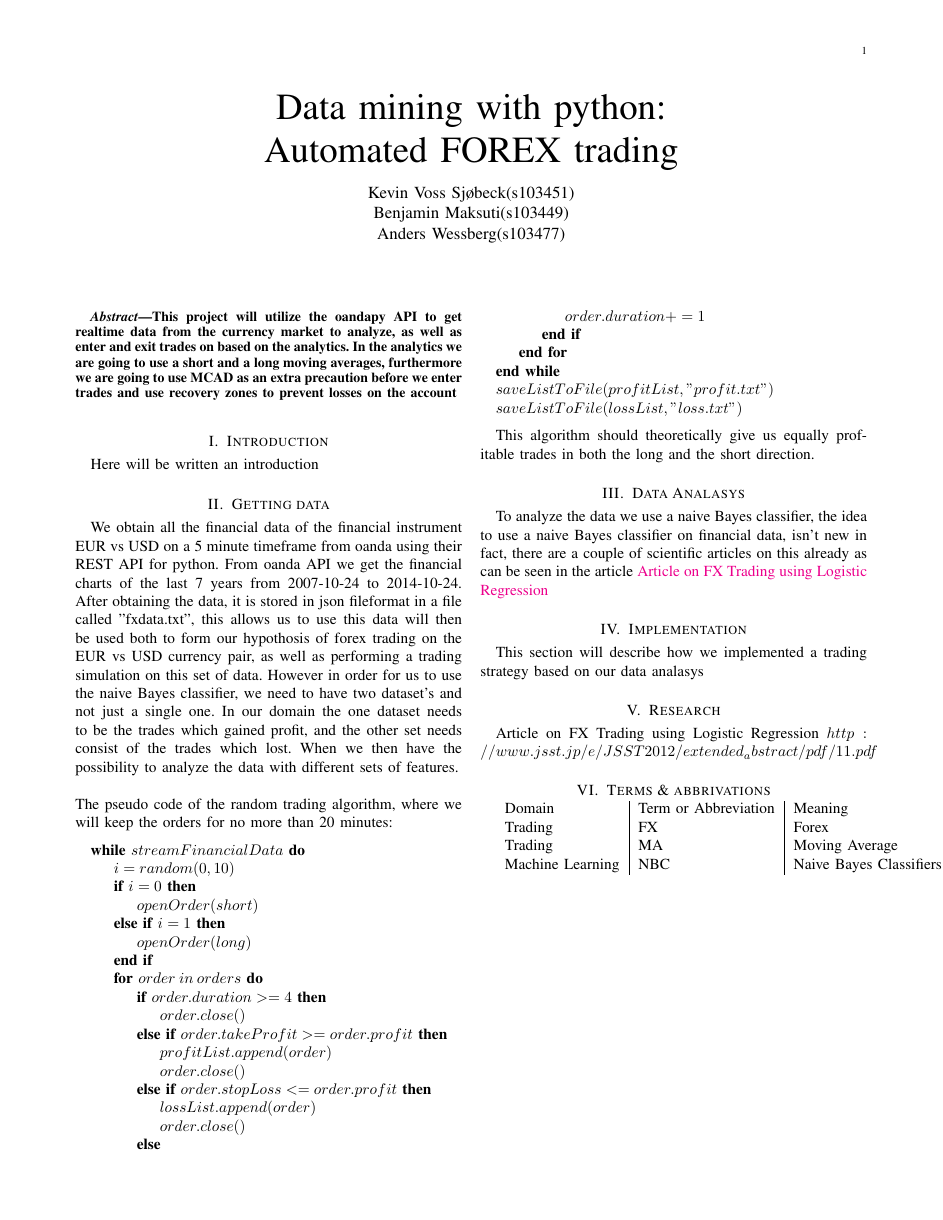
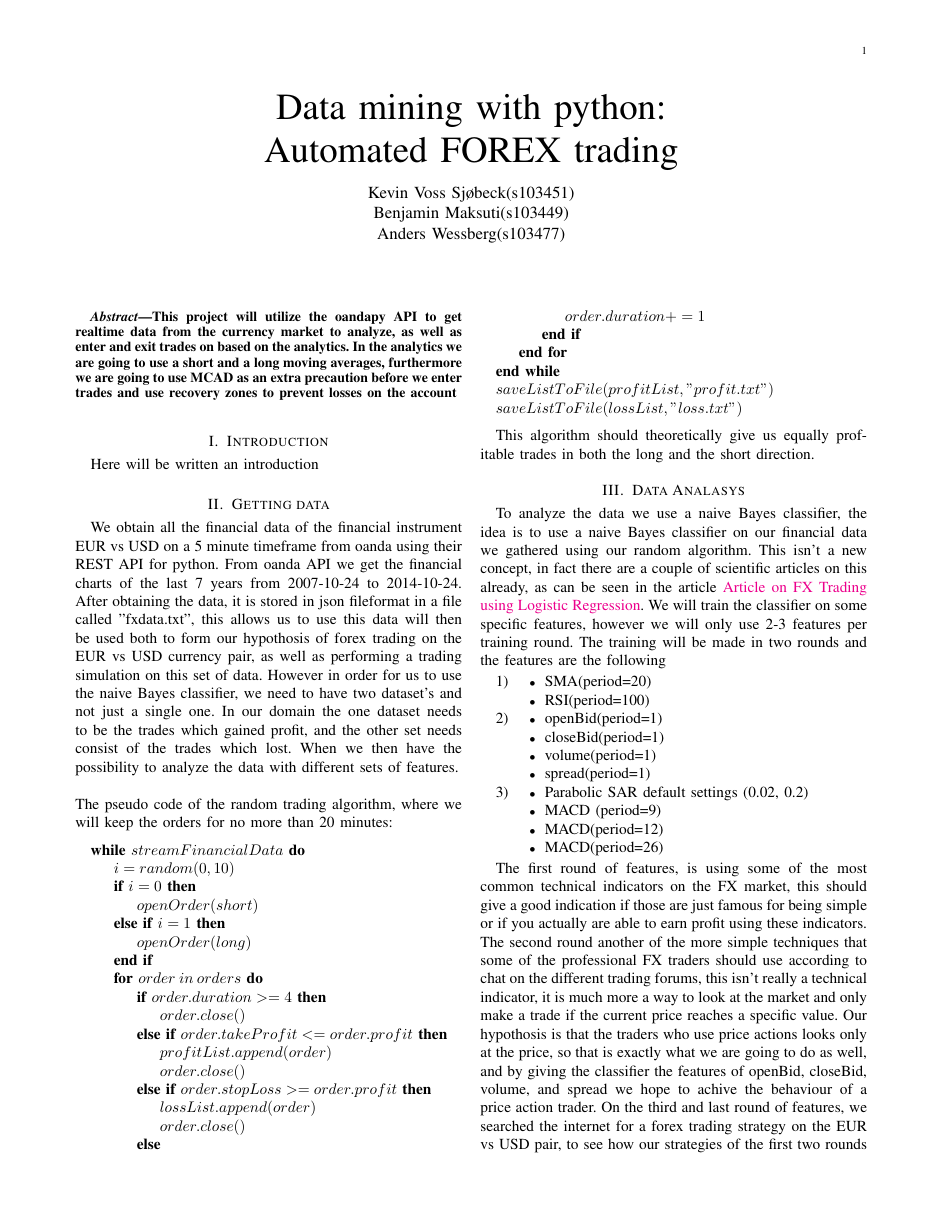
Before and after one commit to MrZenji/02820-Project, a LaTeX paper (report/report.tex): the whole page before the commit and page 1 of 2 after it. Compiled offline with pdfLaTeX.

```diff
--- a/report/report.tex
+++ b/report/report.tex
@@ -69,18 +69,39 @@
 This algorithm should theoretically give us equally profitable trades in both the long and the short direction.
 
 \section{Data Analasys}
-To analyze the data we use a naive Bayes classifier, the idea to use a naive Bayes classifier on financial data, isn't new in fact, there are a couple of scientific articles on this already as can be seen in the article \href{http://www.jsst.jp/e/JSST2012/extended_abstract/pdf/11.pdf}{Article on FX Trading using Logistic Regression}
+To analyze the data we use a naive Bayes classifier, the idea is to use a naive Bayes classifier on our financial data we gathered using our random algorithm. This isn't a new concept, in fact there are a couple of scientific articles on this already, as can be seen in the article \href{http://www.jsst.jp/e/JSST2012/extended_abstract/pdf/11.pdf}{Article on FX Trading using Logistic Regression}. We will train the classifier on some specific features, however we will only use 2-3 features per training round. The training will be made in two rounds and the features are the following
+\begin{enumerate}
+\item{
+	\begin{itemize}
+		\item{SMA(period=20)}
+		\item{RSI(period=100)}
+	\end{itemize}
+}
+\item{
+	\begin{itemize}
+		\item{openBid(period=1)}
+		\item{closeBid(period=1)}
+		\item{volume(period=1)}
+		\item{spread(period=1)}
+	\end{itemize}
+}
+\item{
+	\begin{itemize}
+		\item{Parabolic SAR default settings (0.02, 0.2)}
+		\item{MACD (period=9)}
+		\item{MACD(period=12)}
+		\item{MACD(period=26)}
+	\end{itemize}
+}
+\end{enumerate}
 
+The first round of features, is using some of the most common technical indicators on the FX market, this should give a good indication if those are just famous for being simple or if you actually are able to earn profit using these indicators. The second round another of the more simple techniques that some of the professional FX traders should use according to chat on the different trading forums, this isn't really a technical indicator, it is much more a way to look at the market and only make a trade if the current price reaches a specific value. Our hypothosis is that the traders who use price actions looks only at the price, so that is exactly what we are going to do as well, and by giving the classifier the features of openBid, closeBid, volume, and spread we hope to achive the behaviour of a price action trader. On the third and last round of features, we searched the internet for a forex trading strategy on the EUR vs USD pair, to see how our strategies of the first two rounds of features compare to a random strategy you can find on the internet. The strategy we found consist of using SAR indicator as well as three different MACD indicators.
 
 
 \section{Implementation}
 This section will describe how we implemented a trading strategy based on our data analasys
 
 
-\section{Research}
-Article on FX Trading using Logistic Regression
-$http://www.jsst.jp/e/JSST2012/extended_abstract/pdf/11.pdf$
-
 \section{Terms \& abbrivations}
 
 \begin{tabular}{l | l | l}
@@ -88,2 +110 @@
 Trading & FX & Forex \\
-Trading & MA & Moving Average\\
```
Also changed, not shown: report/report.pdf, report/report.tex (10 more changed lines), 3 other files.
